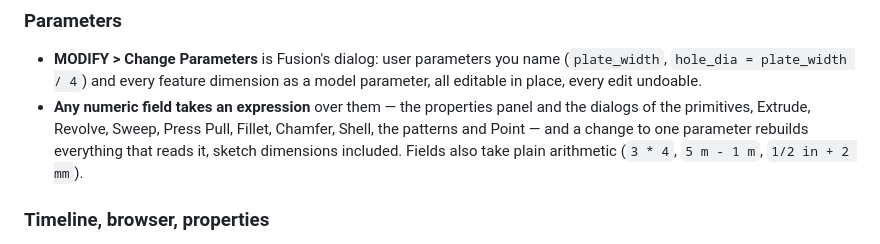
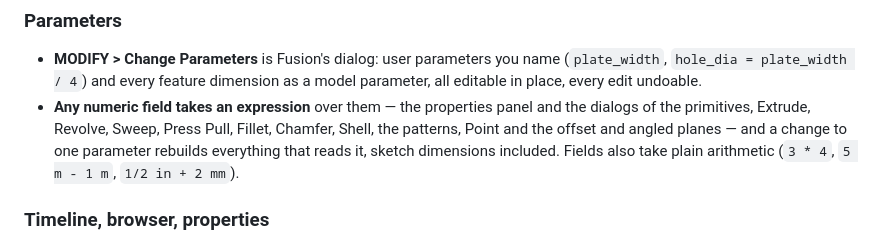
Before and after one commit to kaiyao7572-creator/PenguinCAD, a Markdown page: README.md, the part around the change. GitHub-like rendering.

Commit message:
List the plane dialogs among those that take expressions
Co-Authored-By: Claude Opus 5.5 <noreply@anthropic.com>

```diff
--- a/README.md
+++ b/README.md
@@ -121,7 +121,8 @@ it — no third-party solver.
   as a model parameter, all editable in place, every edit undoable.
 - **Any numeric field takes an expression** over them — the properties panel
   and the dialogs of the primitives, Extrude, Revolve, Sweep, Press Pull,
-  Fillet, Chamfer, Shell, the patterns and Point — and a change to one
+  Fillet, Chamfer, Shell, the patterns, Point and the offset and angled
+  planes — and a change to one
   parameter rebuilds everything that reads it, sketch dimensions included.
   Fields also take plain arithmetic (`3 * 4`, `5 m - 1 m`, `1/2 in + 2 mm`).
 
```
Also changed, not shown: docs/HANDOFF.md (+2 -2 lines).
